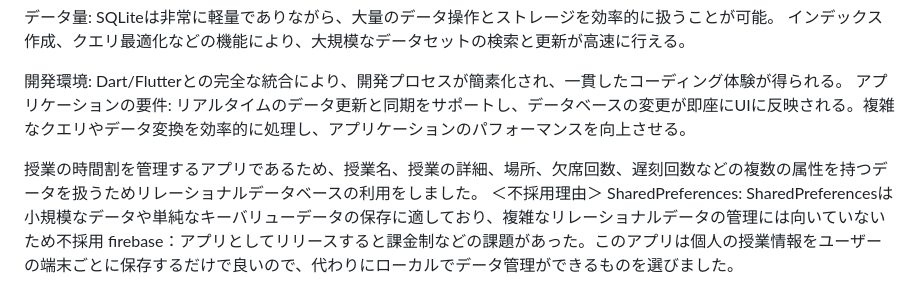
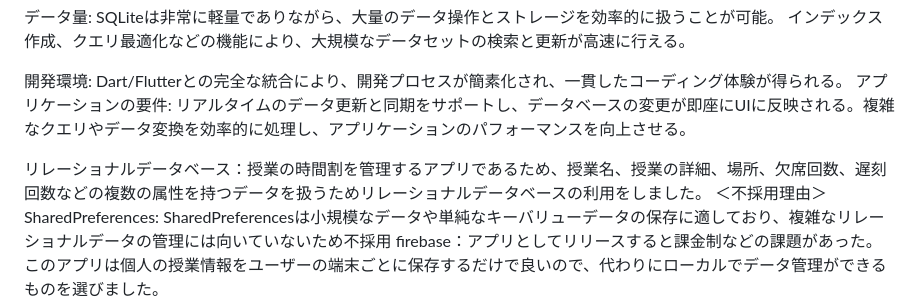
Before and after one commit to hashimo000/schedule_app, a Markdown page: README.md, the part around the change. GitHub-like rendering.

```diff
--- a/README.md
+++ b/README.md
@@ -32,7 +32,7 @@
 開発環境: Dart/Flutterとの完全な統合により、開発プロセスが簡素化され、一貫したコーディング体験が得られる。
 アプリケーションの要件: リアルタイムのデータ更新と同期をサポートし、データベースの変更が即座にUIに反映される。複雑なクエリやデータ変換を効率的に処理し、アプリケーションのパフォーマンスを向上させる。
 
-授業の時間割を管理するアプリであるため、授業名、授業の詳細、場所、欠席回数、遅刻回数などの複数の属性を持つデータを扱うためリレーショナルデータベースの利用をしました。
+リレーショナルデータベース：授業の時間割を管理するアプリであるため、授業名、授業の詳細、場所、欠席回数、遅刻回数などの複数の属性を持つデータを扱うためリレーショナルデータベースの利用をしました。
 ＜不採用理由＞
 SharedPreferences: SharedPreferencesは小規模なデータや単純なキーバリューデータの保存に適しており、複雑なリレーショナルデータの管理には向いていないため不採用
 firebase：アプリとしてリリースすると課金制などの課題があった。このアプリは個人の授業情報をユーザーの端末ごとに保存するだけで良いので、代わりにローカルでデータ管理ができるものを選びました。
```
